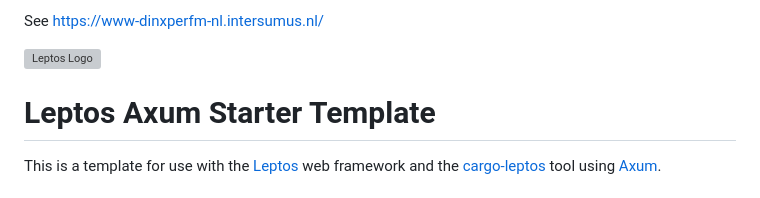
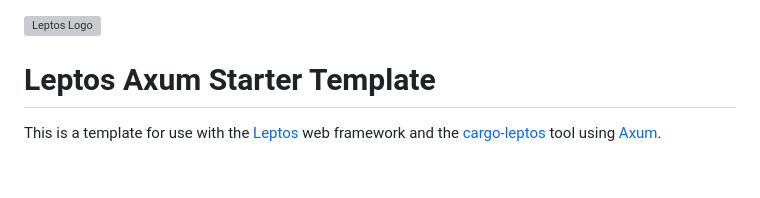
Before and after one commit to jaroel/dfm_site, a Markdown page: README.md, the part around the change. GitHub-like rendering; grey boxes are pictures that could not be loaded.

```diff
--- a/README.md
+++ b/README.md
@@ -1,5 +1,3 @@
-See https://www-dinxperfm-nl.intersumus.nl/
-
 <picture>
     <source srcset="https://raw.githubusercontent.com/leptos-rs/leptos/main/docs/logos/Leptos_logo_Solid_White.svg" media="(prefers-color-scheme: dark)">
     <img src="https://raw.githubusercontent.com/leptos-rs/leptos/main/docs/logos/Leptos_logo_RGB.svg" alt="Leptos Logo">
```
